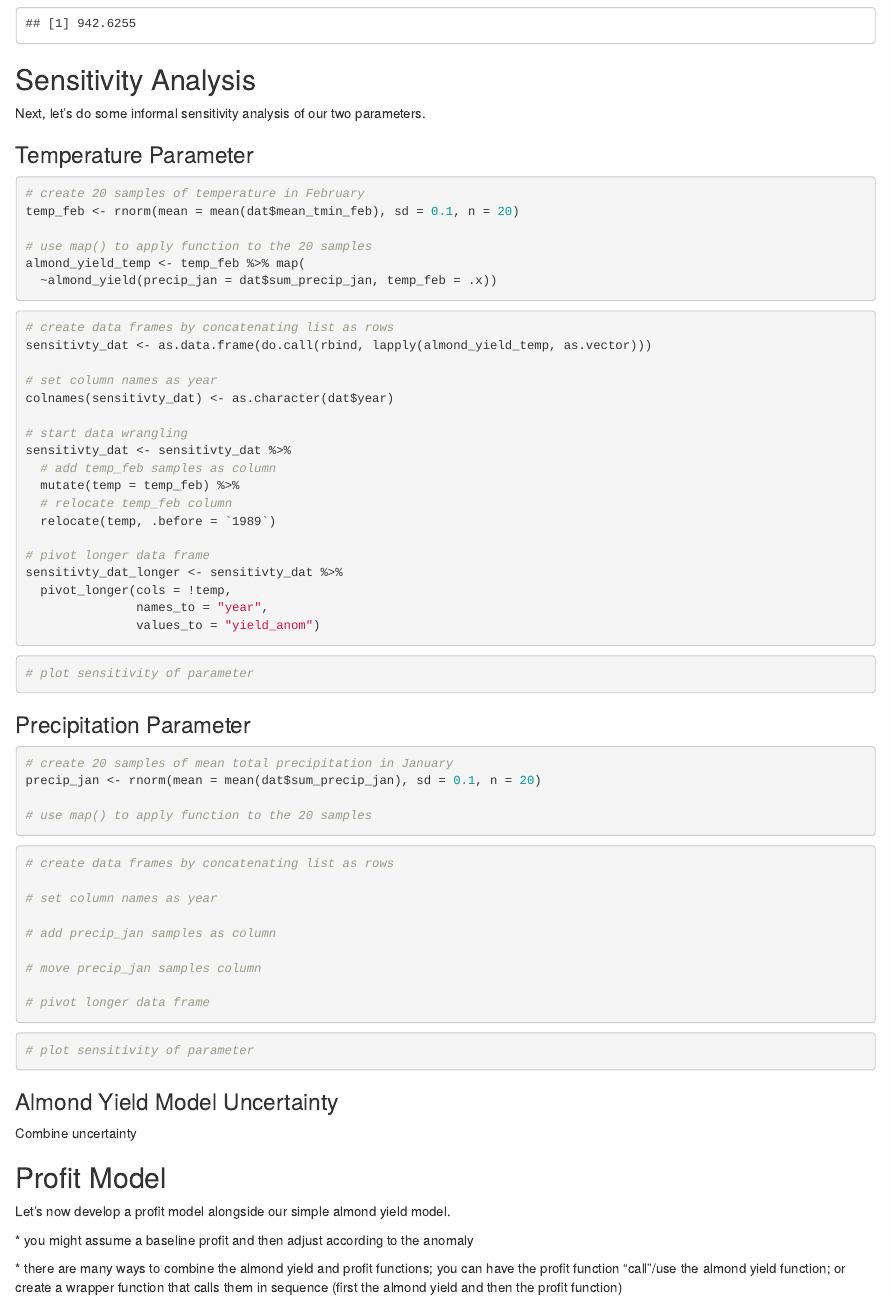
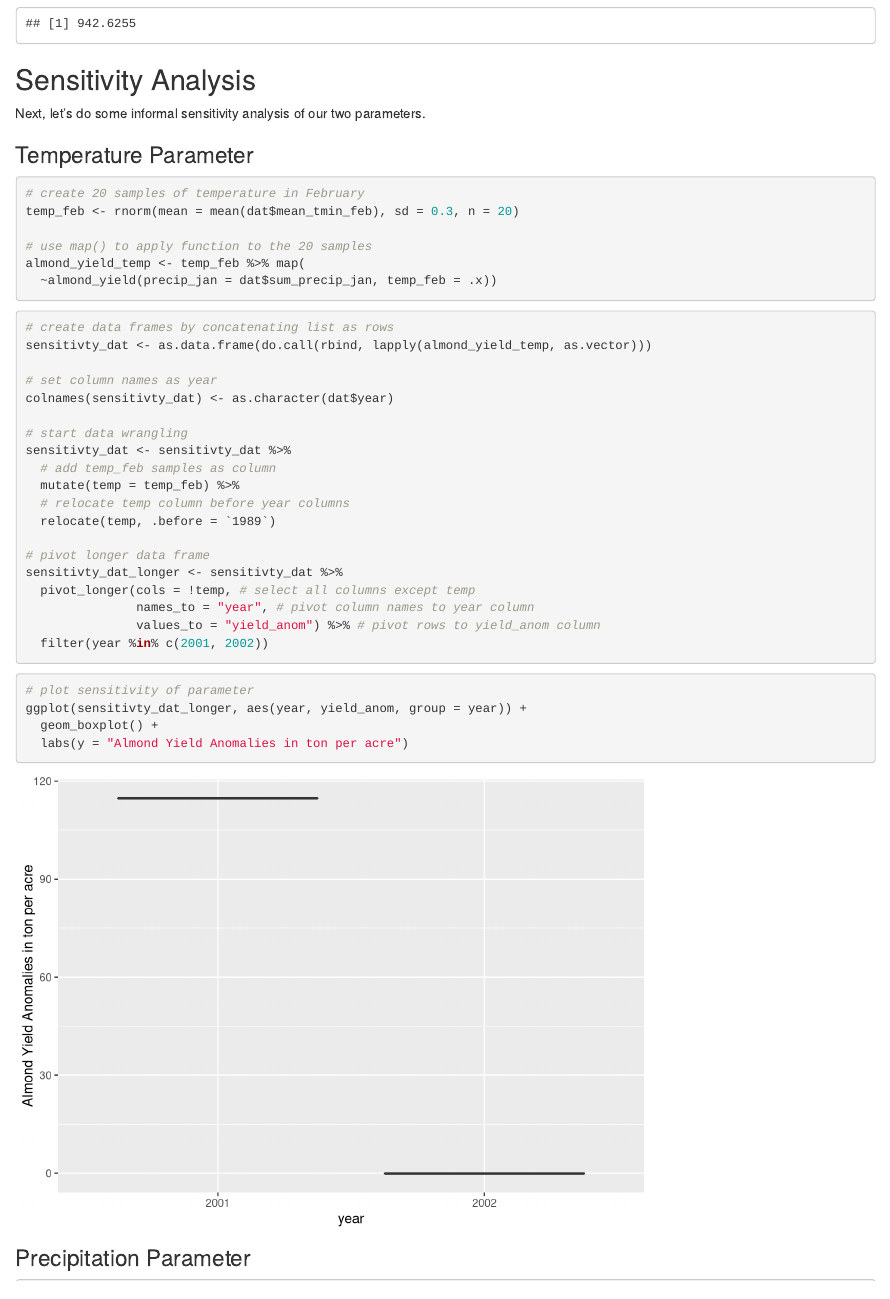
Before and after one commit to advidalmeza/almond-yield, an R Markdown document (use-case.Rmd): the page in a window 1100 px wide, from 1680 px down. Rendered offline with R 4.5, knitr and Pandoc, with nearby package versions; code that draws random numbers runs with fixed seeds of ours.

Commit message:
Add alleged box plot

````diff
--- a/use-case.Rmd
+++ b/use-case.Rmd
@@ -88,7 +88,7 @@ Next, let's do some informal sensitivity analysis of our two parameters.
 
 ```{r}
 # create 20 samples of temperature in February
-temp_feb <- rnorm(mean = mean(dat$mean_tmin_feb), sd = 0.1, n = 20)
+temp_feb <- rnorm(mean = mean(dat$mean_tmin_feb), sd = 0.3, n = 20)
 
 # use map() to apply function to the 20 samples
 almond_yield_temp <- temp_feb %>% map(
@@ -106,18 +106,23 @@ colnames(sensitivty_dat) <- as.character(dat$year)
 sensitivty_dat <- sensitivty_dat %>%
   # add temp_feb samples as column
   mutate(temp = temp_feb) %>%
-  # relocate temp_feb column
+  # relocate temp column before year columns
   relocate(temp, .before = `1989`)
 
 # pivot longer data frame
 sensitivty_dat_longer <- sensitivty_dat %>%
-  pivot_longer(cols = !temp,
-               names_to = "year",
-               values_to = "yield_anom")
+  pivot_longer(cols = !temp, # select all columns except temp
+               names_to = "year", # pivot column names to year column
+               values_to = "yield_anom") %>% # pivot rows to yield_anom column
+  filter(year %in% c(2001, 2002))
 ```
 
 ```{r}
 # plot sensitivity of parameter
+ggplot(sensitivty_dat_longer, aes(year, yield_anom, group = year)) +
+  geom_boxplot() +
+  labs(y = "Almond Yield Anomalies in ton per acre")
+
 ```
 
 ### Precipitation Parameter
````
